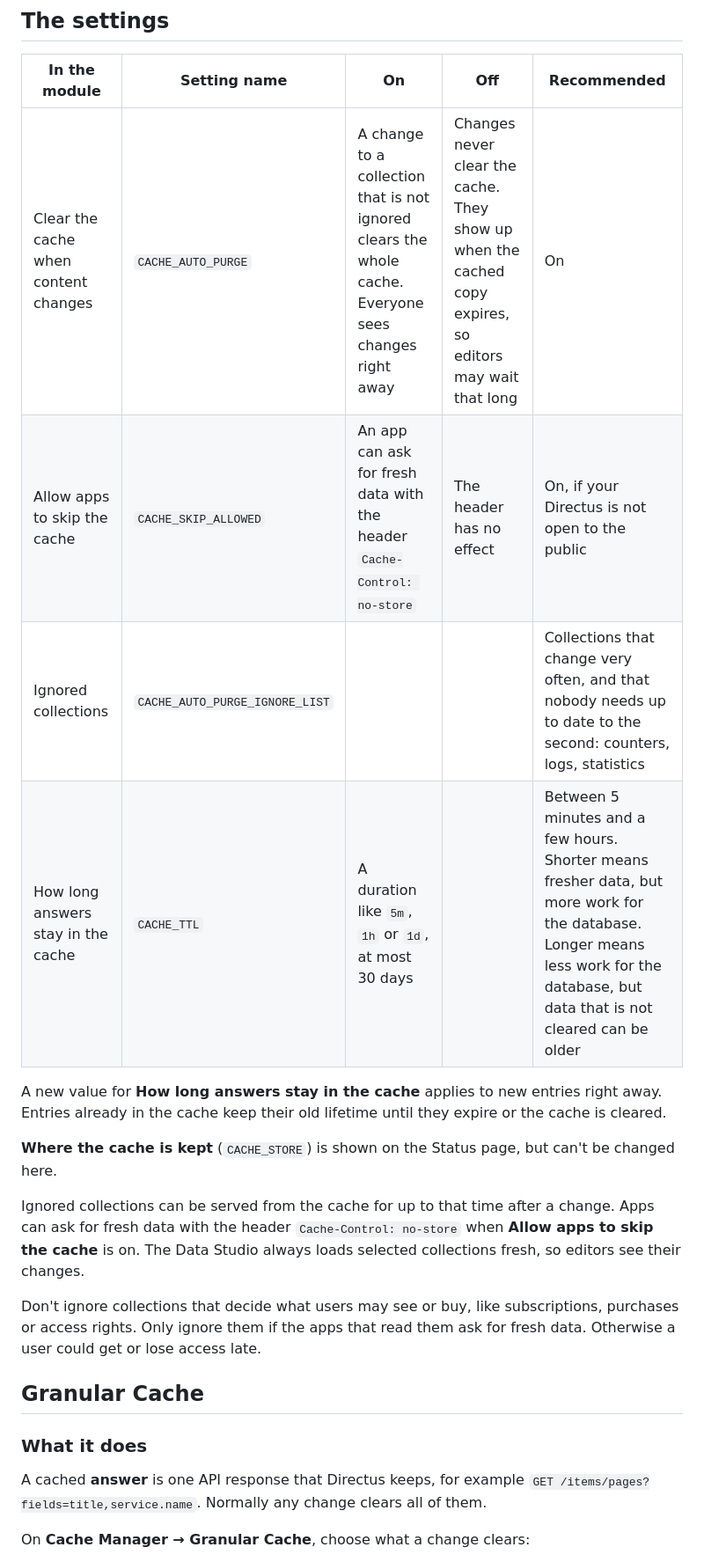
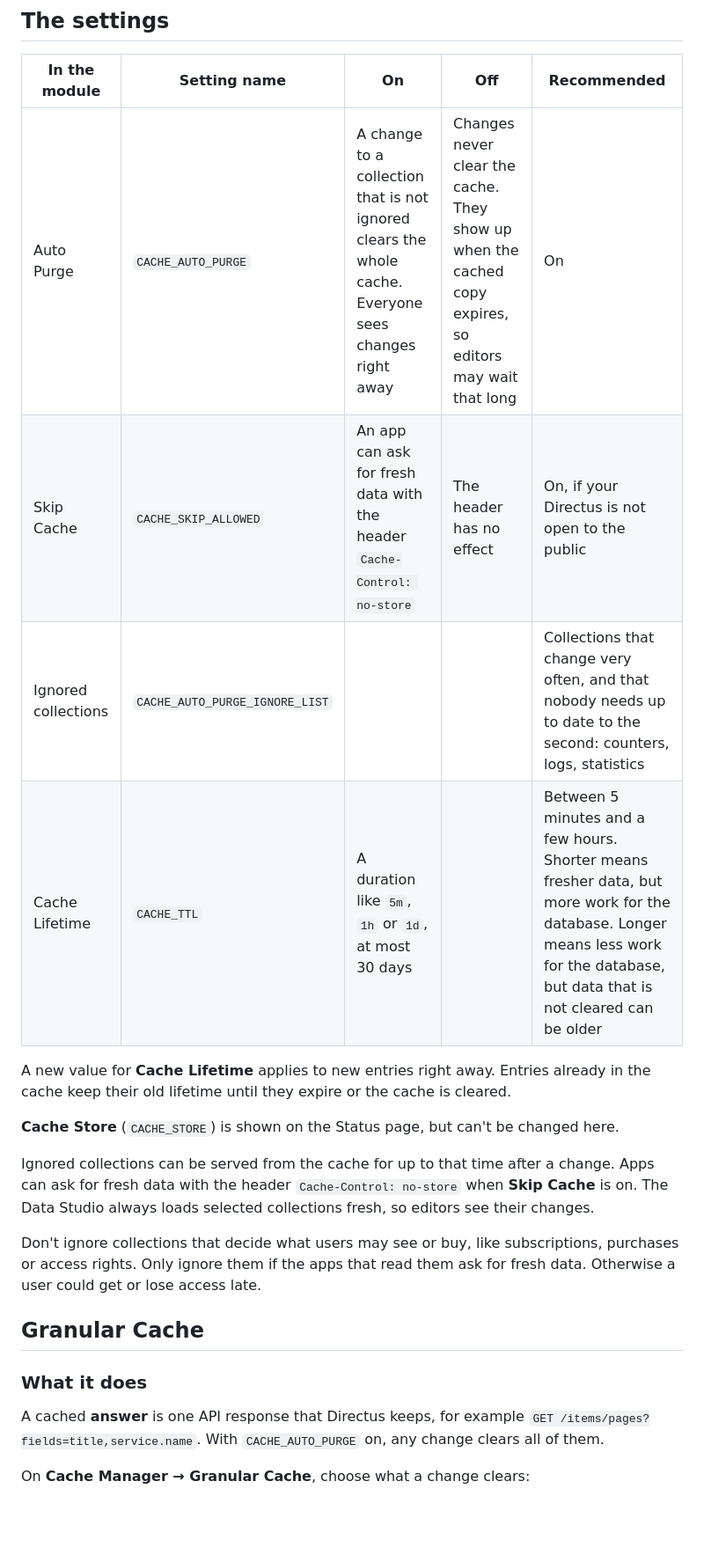
Before and after one commit to domdus/directus-extension-cache-manager, a Markdown page: README.md, the part around one of its changes. Shown at 88% size. Rendered like a GitHub page; blank space fills up the shorter version.

```diff
--- a/README.md
+++ b/README.md
@@ -66,16 +68,16 @@ npm run build
 
 | In the module | Setting name | On | Off | Recommended |
 |---|---|---|---|---|
-| Clear the cache when content changes | `CACHE_AUTO_PURGE` | A change to a collection that is not ignored clears the whole cache. Everyone sees changes right away | Changes never clear the cache. They show up when the cached copy expires, so editors may wait that long | On |
-| Allow apps to skip the cache | `CACHE_SKIP_ALLOWED` | An app can ask for fresh data with the header `Cache-Control: no-store` | The header has no effect | On, if your Directus is not open to the public |
+| Auto Purge | `CACHE_AUTO_PURGE` | A change to a collection that is not ignored clears the whole cache. Everyone sees changes right away | Changes never clear the cache. They show up when the cached copy expires, so editors may wait that long | On |
+| Skip Cache | `CACHE_SKIP_ALLOWED` | An app can ask for fresh data with the header `Cache-Control: no-store` | The header has no effect | On, if your Directus is not open to the public |
 | Ignored collections | `CACHE_AUTO_PURGE_IGNORE_LIST` | | | Collections that change very often, and that nobody needs up to date to the second: counters, logs, statistics |
-| How long answers stay in the cache | `CACHE_TTL` | A duration like `5m`, `1h` or `1d`, at most 30 days | | Between 5 minutes and a few hours. Shorter means fresher data, but more work for the database. Longer means less work for the database, but data that is not cleared can be older |
+| Cache Lifetime | `CACHE_TTL` | A duration like `5m`, `1h` or `1d`, at most 30 days | | Between 5 minutes and a few hours. Shorter means fresher data, but more work for the database. Longer means less work for the database, but data that is not cleared can be older |
 
-A new value for **How long answers stay in the cache** applies to new entries right away. Entries already in the cache keep their old lifetime until they expire or the cache is cleared.
+A new value for **Cache Lifetime** applies to new entries right away. Entries already in the cache keep their old lifetime until they expire or the cache is cleared.
 
-**Where the cache is kept** (`CACHE_STORE`) is shown on the Status page, but can't be changed here.
+**Cache Store** (`CACHE_STORE`) is shown on the Status page, but can't be changed here.
 
-Ignored collections can be served from the cache for up to that time after a change. Apps can ask for fresh data with the header `Cache-Control: no-store` when **Allow apps to skip the cache** is on. The Data Studio always loads selected collections fresh, so editors see their changes.
+Ignored collections can be served from the cache for up to that time after a change. Apps can ask for fresh data with the header `Cache-Control: no-store` when **Skip Cache** is on. The Data Studio always loads selected collections fresh, so editors see their changes.
 
 Don't ignore collections that decide what users may see or buy, like subscriptions, purchases or access rights. Only ignore them if the apps that read them ask for fresh data. Otherwise a user could get or lose access late.
 
@@ -83,7 +85,7 @@ Don't ignore collections that decide what users may see or buy, like subscriptio
 
 ### What it does
 
-A cached **answer** is one API response that Directus keeps, for example `GET /items/pages?fields=title,service.name`. Normally any change clears all of them.
+A cached **answer** is one API response that Directus keeps, for example `GET /items/pages?fields=title,service.name`. With `CACHE_AUTO_PURGE` on, any change clears all of them.
 
 On **Cache Manager → Granular Cache**, choose what a change clears:
 
```
Also changed, not shown: other parts of README.md (+29 -23 lines), docs/granular-cache.png, 17 other files.
